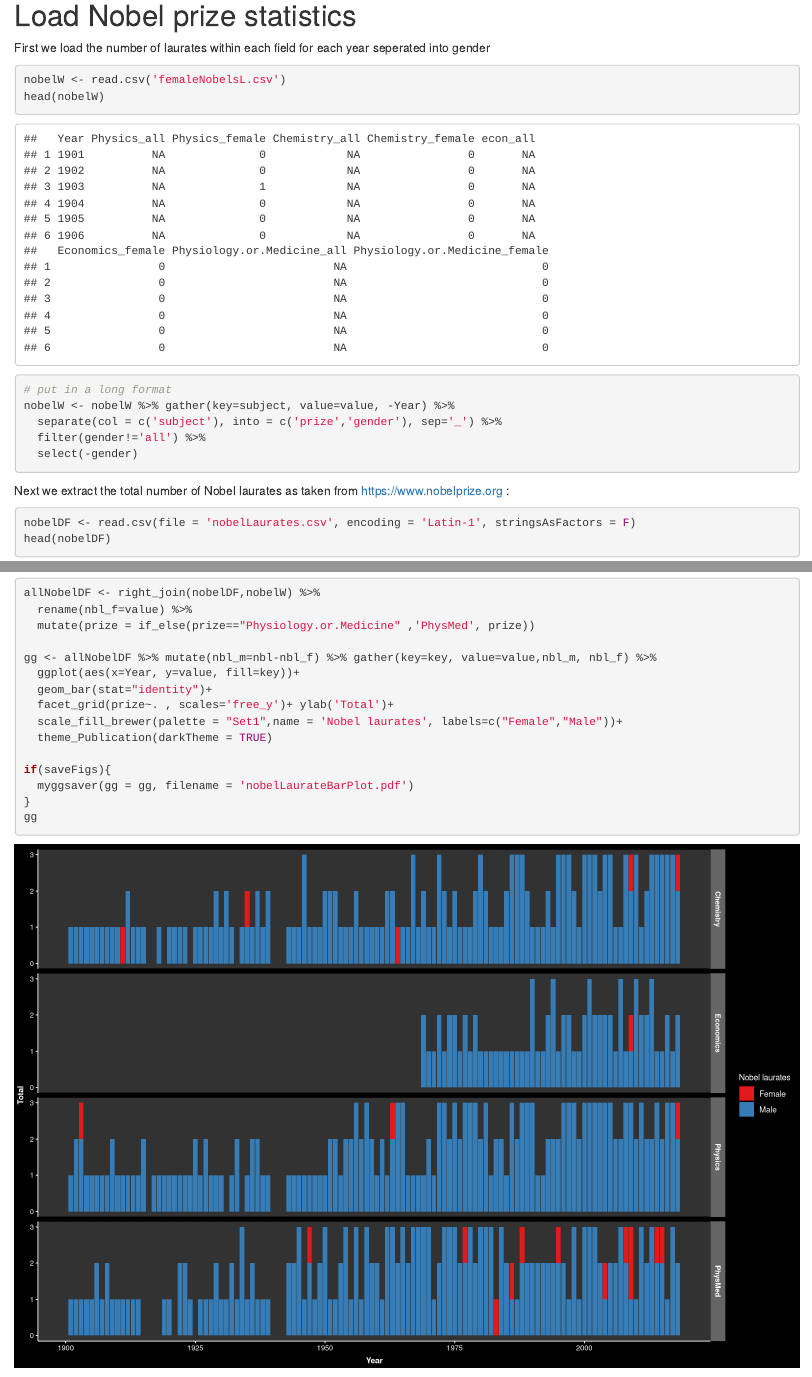
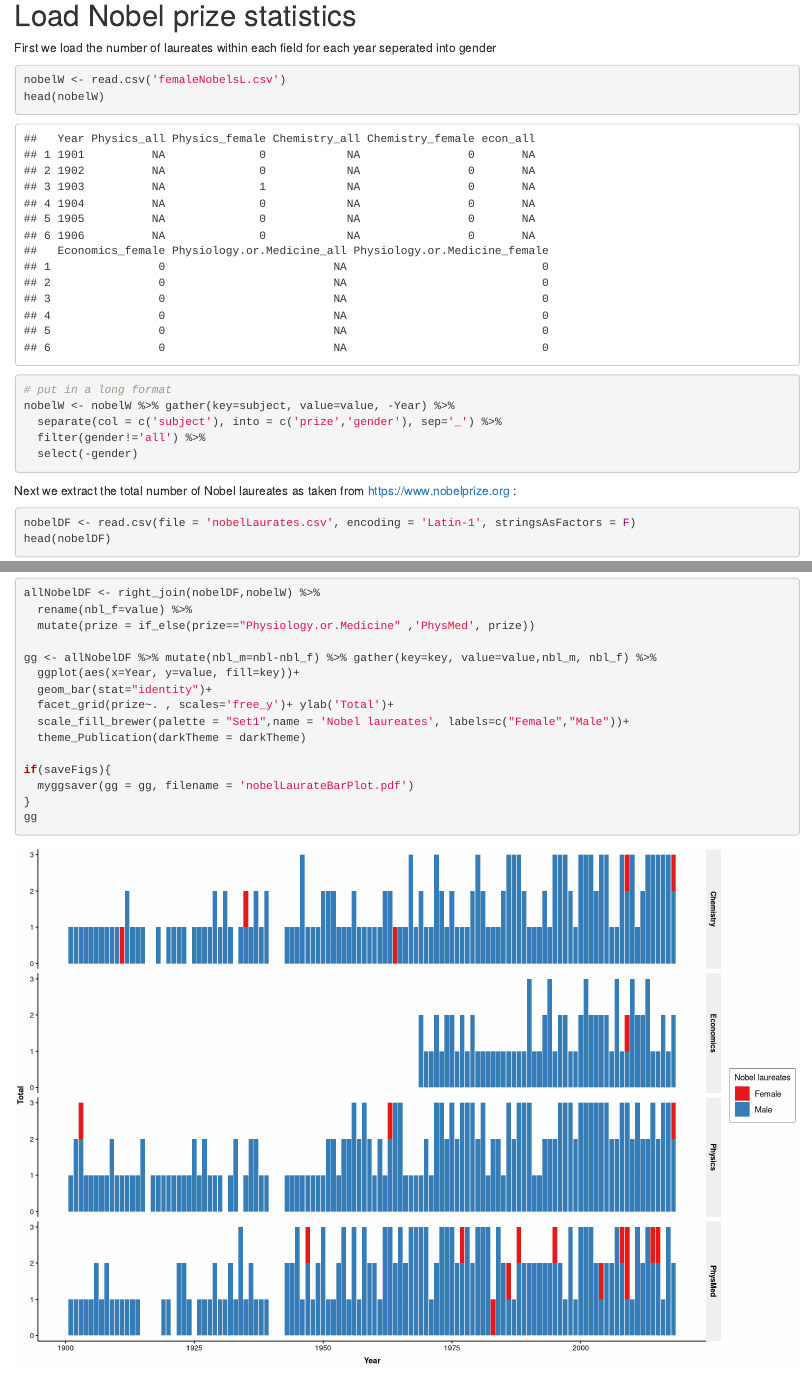
Before and after one commit to kaqmak/nobelgenderbias, an R Markdown document (genderBias.Rmd): the page in a window 1100 px wide, from 1530 px down, and a second part further down, joined at a grey line. Rendered offline with R 4.5, knitr and Pandoc, with nearby package versions; code that draws random numbers runs with fixed seeds of ours; some code elsewhere in the file could not run offline; common packages that the code uses without loading them are loaded.

Commit message:
minor changes to rm

````diff
--- a/genderBias.Rmd
+++ b/genderBias.Rmd
@@ -115,7 +115,7 @@ gg
 
 # Load Nobel prize statistics
 
-First we load the number of laurates within each field for each year seperated into gender
+First we load the number of laureates within each field for each year seperated into gender
 ```{r}
 
 nobelW <- read.csv('femaleNobelsL.csv')
@@ -127,7 +127,7 @@ nobelW <- nobelW %>% gather(key=subject, value=value, -Year) %>%
   select(-gender)
 ```
 
-Next we extract the total number of Nobel laurates as taken from https://www.nobelprize.org :
+Next we extract the total number of Nobel laureates as taken from https://www.nobelprize.org :
 ```{r}
 nobelDF <- read.csv(file = 'nobelLaurates.csv', encoding = 'Latin-1', stringsAsFactors = F)
 head(nobelDF)
@@ -159,8 +159,8 @@ gg <- allNobelDF %>% mutate(nbl_m=nbl-nbl_f) %>% gather(key=key, value=value,nbl
   ggplot(aes(x=Year, y=value, fill=key))+
   geom_bar(stat="identity")+
   facet_grid(prize~. , scales='free_y')+ ylab('Total')+
-  scale_fill_brewer(palette = "Set1",name = 'Nobel laurates', labels=c("Female","Male"))+
-  theme_Publication(darkTheme = TRUE)
+  scale_fill_brewer(palette = "Set1",name = 'Nobel laureates', labels=c("Female","Male"))+
+  theme_Publication(darkTheme = darkTheme)
 
 if(saveFigs){
   myggsaver(gg = gg, filename = 'nobelLaurateBarPlot.pdf')
````
Also changed, not shown: genderBias.Rmd (6 more changed lines).
